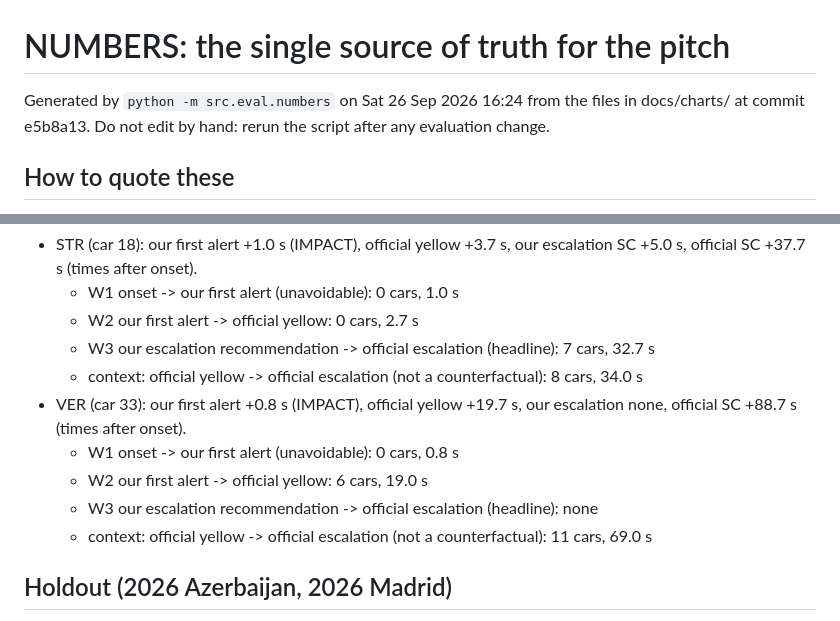
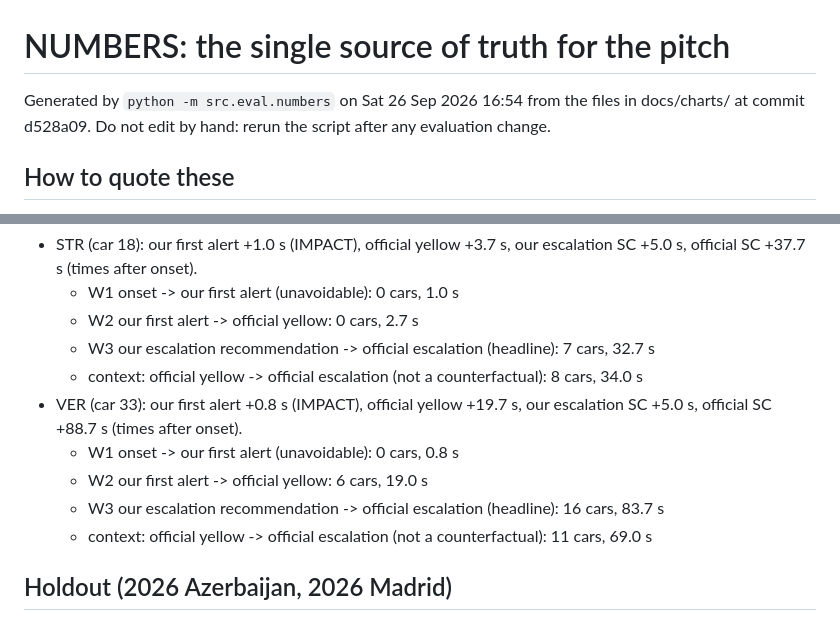
Before and after one commit to Pseudocoder28/Fast-Flag, a Markdown page: docs/charts/NUMBERS.md, 2 parts joined by grey strips. Rendered like a GitHub page.

Commit message:
A: NUMBERS.md with real W3

```diff
--- a/docs/charts/NUMBERS.md
+++ b/docs/charts/NUMBERS.md
@@ -1,6 +1,6 @@
 # NUMBERS: the single source of truth for the pitch
 
-Generated by `python -m src.eval.numbers` on Sat 26 Sep 2026 16:24 from the files in docs/charts/ at commit e5b8a13. Do not edit by hand: rerun the script after any evaluation change.
+Generated by `python -m src.eval.numbers` on Sat 26 Sep 2026 16:54 from the files in docs/charts/ at commit d528a09. Do not edit by hand: rerun the script after any evaluation change.
 
 ## How to quote these
 
@@ -66,10 +66,10 @@ Source: case_studies.json and case_*.png. Counterfactual: assumes race control a
   - W2 our first alert -> official yellow: 0 cars, 2.7 s
   - W3 our escalation recommendation -> official escalation (headline): 7 cars, 32.7 s
   - context: official yellow -> official escalation (not a counterfactual): 8 cars, 34.0 s
-- VER (car 33): our first alert +0.8 s (IMPACT), official yellow +19.7 s, our escalation none, official SC +88.7 s (times after onset).
+- VER (car 33): our first alert +0.8 s (IMPACT), official yellow +19.7 s, our escalation SC +5.0 s, official SC +88.7 s (times after onset).
   - W1 onset -> our first alert (unavoidable): 0 cars, 0.8 s
   - W2 our first alert -> official yellow: 6 cars, 19.0 s
-  - W3 our escalation recommendation -> official escalation (headline): none
+  - W3 our escalation recommendation -> official escalation (headline): 16 cars, 83.7 s
   - context: official yellow -> official escalation (not a counterfactual): 11 cars, 69.0 s
 
 ## Holdout (2026 Azerbaijan, 2026 Madrid)
```
